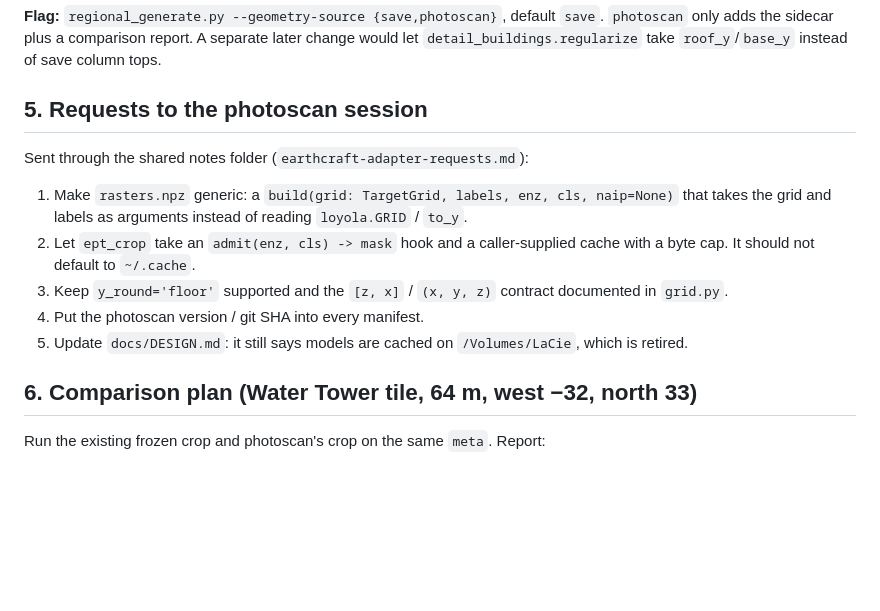
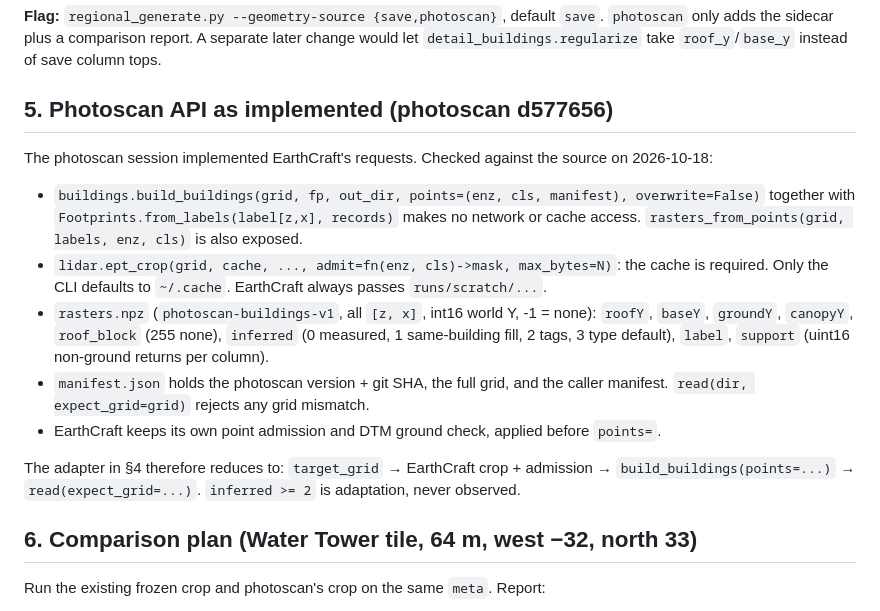
Before and after one commit to EricSpencer00/earthcraft, a Markdown page: docs/PHOTOSCAN_ADAPTER.md, the part around the change. Drawn GitHub-style; blank space fills up the shorter version.

Commit message:
Record implemented photoscan API in adapter doc

```diff
--- a/docs/PHOTOSCAN_ADAPTER.md
+++ b/docs/PHOTOSCAN_ADAPTER.md
@@ -131,16 +131,23 @@ photoscan transposes them on load. EarthCraft labels are already `[z, x]`.
 `photoscan` only adds the sidecar plus a comparison report. A separate later change would let
 `detail_buildings.regularize` take `roof_y`/`base_y` instead of save column tops.
 
-## 5. Requests to the photoscan session
+## 5. Photoscan API as implemented (photoscan d577656)
 
-Sent through the shared notes folder (`earthcraft-adapter-requests.md`):
-1. Make `rasters.npz` generic: a `build(grid: TargetGrid, labels, enz, cls, naip=None)` that takes
-   the grid and labels as arguments instead of reading `loyola.GRID` / `to_y`.
-2. Let `ept_crop` take an `admit(enz, cls) -> mask` hook and a caller-supplied cache with a byte
-   cap. It should not default to `~/.cache`.
-3. Keep `y_round='floor'` supported and the `[z, x]` / `(x, y, z)` contract documented in `grid.py`.
-4. Put the photoscan version / git SHA into every manifest.
-5. Update `docs/DESIGN.md`: it still says models are cached on `/Volumes/LaCie`, which is retired.
+The photoscan session implemented EarthCraft's requests. Checked against the source on 2026-10-18:
+* `buildings.build_buildings(grid, fp, out_dir, points=(enz, cls, manifest), overwrite=False)`
+  together with `Footprints.from_labels(label[z,x], records)` makes no network or cache access.
+  `rasters_from_points(grid, labels, enz, cls)` is also exposed.
+* `lidar.ept_crop(grid, cache, ..., admit=fn(enz, cls)->mask, max_bytes=N)`: the cache is required.
+  Only the CLI defaults to `~/.cache`. EarthCraft always passes `runs/scratch/...`.
+* `rasters.npz` (`photoscan-buildings-v1`, all `[z, x]`, int16 world Y, -1 = none): `roofY`,
+  `baseY`, `groundY`, `canopyY`, `roof_block` (255 none), `inferred` (0 measured, 1 same-building
+  fill, 2 tags, 3 type default), `label`, `support` (uint16 non-ground returns per column).
+* `manifest.json` holds the photoscan version + git SHA, the full grid, and the caller manifest.
+  `read(dir, expect_grid=grid)` rejects any grid mismatch.
+* EarthCraft keeps its own point admission and DTM ground check, applied before `points=`.
+
+The adapter in §4 therefore reduces to: `target_grid` → EarthCraft crop + admission →
+`build_buildings(points=...)` → `read(expect_grid=...)`. `inferred >= 2` is adaptation, never observed.
 
 ## 6. Comparison plan (Water Tower tile, 64 m, west −32, north 33)
 
```
